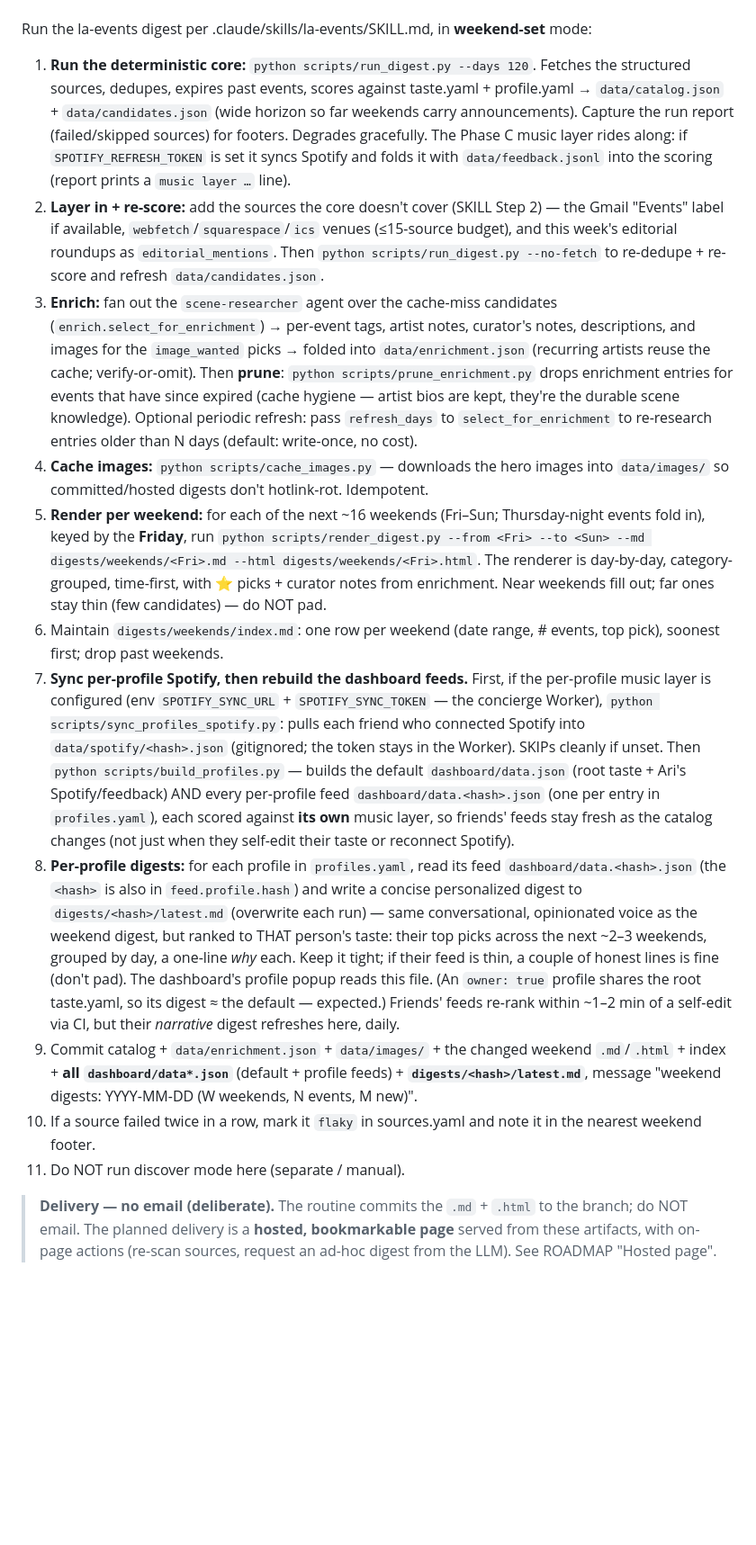
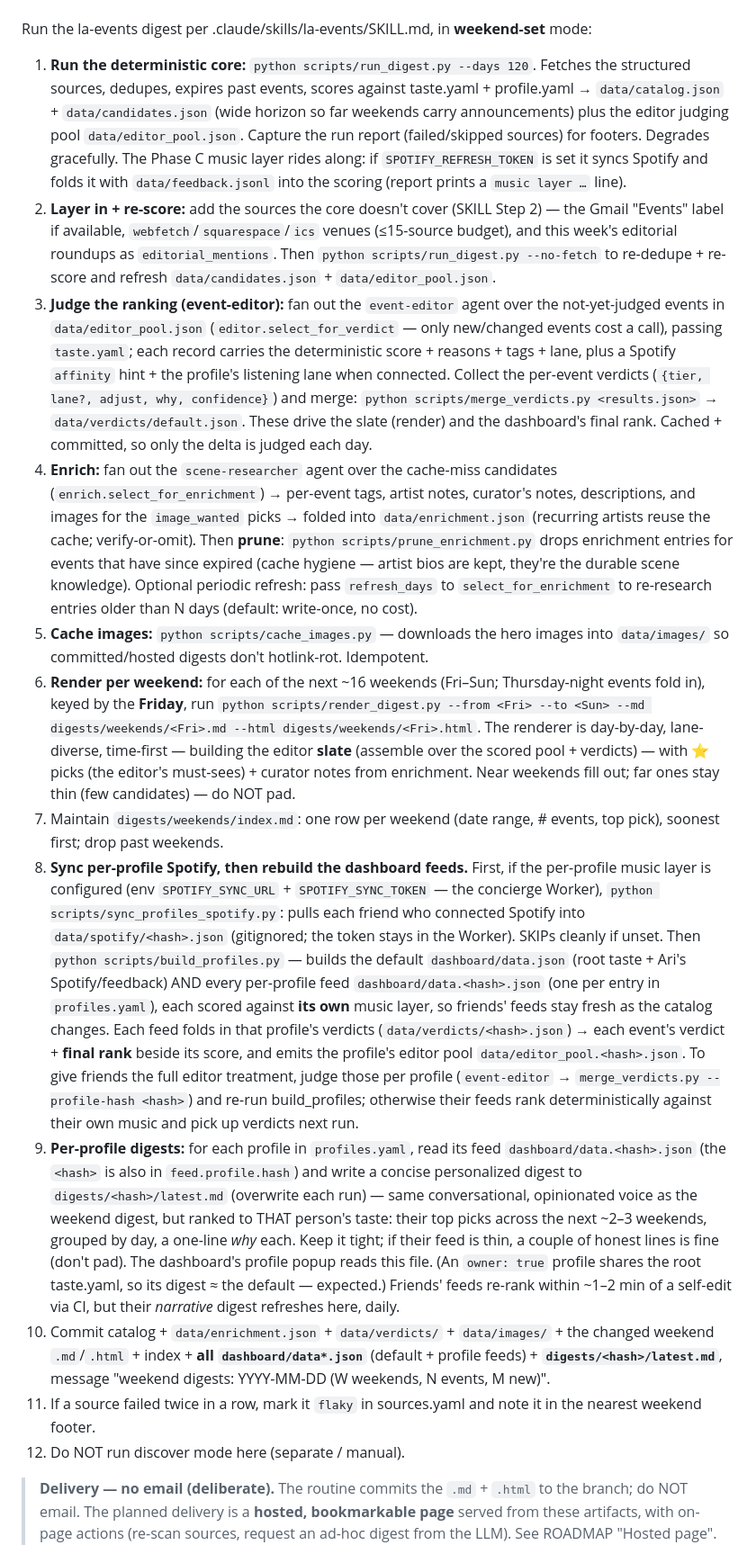
Before and after one commit to arinazari/la-events, a Markdown page: routines/daily-digest-prompt.md, the part around the change. Shown at 90% size. Drawn GitHub-style; blank space fills up the shorter version.

Commit message:
Wire the editor into the SKILL pipeline + daily routine
SKILL gains Step 4 (event-editor): judge the editor pool -> per-profile verdicts, before enrich (now Step 5) and render (Step 6, which builds the assemble slate). The daily routine gains step 3 (judge the ranking) and documents per-profile pool emission + committing data/verdicts/. The produce -> judge -> merge -> consume order is now spec'd end to end, default + per-profile.

Co-Authored-By: Claude Opus 4.8 <noreply@anthropic.com>
Claude-Session: https://claude.ai/code/session_01Bv4eFJdSXrX6fCMsQfZ55A

```diff
--- a/routines/daily-digest-prompt.md
+++ b/routines/daily-digest-prompt.md
@@ -19,39 +19,47 @@ Run the la-events digest per .claude/skills/la-events/SKILL.md, in **weekend-set
 
 1. **Run the deterministic core:** `python scripts/run_digest.py --days 120`. Fetches the
    structured sources, dedupes, expires past events, scores against taste.yaml + profile.yaml →
-   `data/catalog.json` + `data/candidates.json` (wide horizon so far weekends carry announcements).
+   `data/catalog.json` + `data/candidates.json` (wide horizon so far weekends carry announcements)
+   plus the editor judging pool `data/editor_pool.json`.
    Capture the run report (failed/skipped sources) for footers. Degrades gracefully. The Phase C
    music layer rides along: if `SPOTIFY_REFRESH_TOKEN` is set it syncs Spotify and folds it with
    `data/feedback.jsonl` into the scoring (report prints a `music layer …` line).
 2. **Layer in + re-score:** add the sources the core doesn't cover (SKILL Step 2) — the Gmail
    "Events" label if available, `webfetch`/`squarespace`/`ics` venues (≤15-source budget), and this
    week's editorial roundups as `editorial_mentions`. Then `python scripts/run_digest.py --no-fetch`
-   to re-dedupe + re-score and refresh `data/candidates.json`.
-3. **Enrich:** fan out the `scene-researcher` agent over the cache-miss candidates
+   to re-dedupe + re-score and refresh `data/candidates.json` + `data/editor_pool.json`.
+3. **Judge the ranking (event-editor):** fan out the `event-editor` agent over the not-yet-judged
+   events in `data/editor_pool.json` (`editor.select_for_verdict` — only new/changed events cost a
+   call), passing `taste.yaml`; each record carries the deterministic score + reasons + tags + lane,
+   plus a Spotify `affinity` hint + the profile's listening lane when connected. Collect the per-event
+   verdicts (`{tier, lane?, adjust, why, confidence}`) and merge: `python scripts/merge_verdicts.py
+   <results.json>` → `data/verdicts/default.json`. These drive the slate (render) and the dashboard's
+   final rank. Cached + committed, so only the delta is judged each day.
+4. **Enrich:** fan out the `scene-researcher` agent over the cache-miss candidates
    (`enrich.select_for_enrichment`) → per-event tags, artist notes, curator's notes, descriptions,
    and images for the `image_wanted` picks → folded into `data/enrichment.json` (recurring artists
    reuse the cache; verify-or-omit). Then **prune**: `python scripts/prune_enrichment.py` drops
    enrichment entries for events that have since expired (cache hygiene — artist bios are kept,
    they're the durable scene knowledge). Optional periodic refresh: pass `refresh_days` to
    `select_for_enrichment` to re-research entries older than N days (default: write-once, no cost).
-4. **Cache images:** `python scripts/cache_images.py` — downloads the hero images into
+5. **Cache images:** `python scripts/cache_images.py` — downloads the hero images into
    `data/images/` so committed/hosted digests don't hotlink-rot. Idempotent.
-5. **Render per weekend:** for each of the next ~16 weekends (Fri–Sun; Thursday-night events fold
+6. **Render per weekend:** for each of the next ~16 weekends (Fri–Sun; Thursday-night events fold
    in), keyed by the **Friday**, run `python scripts/render_digest.py --from <Fri> --to <Sun>
    --md digests/weekends/<Fri>.md --html digests/weekends/<Fri>.html`. The renderer is day-by-day,
-   category-grouped, time-first, with ⭐ picks + curator notes from enrichment. Near weekends fill
+   lane-diverse, time-first — building the editor **slate** (assemble over the scored pool + verdicts) — with ⭐ picks (the editor's must-sees) + curator notes from enrichment. Near weekends fill
    out; far ones stay thin (few candidates) — do NOT pad.
-6. Maintain `digests/weekends/index.md`: one row per weekend (date range, # events, top pick),
+7. Maintain `digests/weekends/index.md`: one row per weekend (date range, # events, top pick),
    soonest first; drop past weekends.
-7. **Sync per-profile Spotify, then rebuild the dashboard feeds.** First, if the per-profile
+8. **Sync per-profile Spotify, then rebuild the dashboard feeds.** First, if the per-profile
    music layer is configured (env `SPOTIFY_SYNC_URL` + `SPOTIFY_SYNC_TOKEN` — the concierge
    Worker), `python scripts/sync_profiles_spotify.py`: pulls each friend who connected Spotify
    into `data/spotify/<hash>.json` (gitignored; the token stays in the Worker). SKIPs cleanly if
    unset. Then `python scripts/build_profiles.py` — builds the default `dashboard/data.json` (root
    taste + Ari's Spotify/feedback) AND every per-profile feed `dashboard/data.<hash>.json` (one per
    entry in `profiles.yaml`), each scored against **its own** music layer, so friends' feeds stay
-   fresh as the catalog changes (not just when they self-edit their taste or reconnect Spotify).
-8. **Per-profile digests:** for each profile in `profiles.yaml`, read its feed
+   fresh as the catalog changes. Each feed folds in that profile's verdicts (`data/verdicts/<hash>.json`) → each event's verdict + **final rank** beside its score, and emits the profile's editor pool `data/editor_pool.<hash>.json`. To give friends the full editor treatment, judge those per profile (`event-editor` → `merge_verdicts.py --profile-hash <hash>`) and re-run build_profiles; otherwise their feeds rank deterministically against their own music and pick up verdicts next run.
+9. **Per-profile digests:** for each profile in `profiles.yaml`, read its feed
    `dashboard/data.<hash>.json` (the `<hash>` is also in `feed.profile.hash`) and write a concise
    personalized digest to `digests/<hash>/latest.md` (overwrite each run) — same conversational,
    opinionated voice as the weekend digest, but ranked to THAT person's taste: their top picks
@@ -60,12 +68,12 @@ Run the la-events digest per .claude/skills/la-events/SKILL.md, in **weekend-set
    this file. (An `owner: true` profile shares the root taste.yaml, so its digest ≈ the default —
    expected.) Friends' feeds re-rank within ~1–2 min of a self-edit via CI, but their *narrative*
    digest refreshes here, daily.
-9. Commit catalog + `data/enrichment.json` + `data/images/` + the changed weekend `.md`/`.html` +
+10. Commit catalog + `data/enrichment.json` + `data/verdicts/` + `data/images/` + the changed weekend `.md`/`.html` +
    index + **all `dashboard/data*.json`** (default + profile feeds) + **`digests/<hash>/latest.md`**,
    message "weekend digests: YYYY-MM-DD (W weekends, N events, M new)".
-10. If a source failed twice in a row, mark it `flaky` in sources.yaml and note it in the nearest
+11. If a source failed twice in a row, mark it `flaky` in sources.yaml and note it in the nearest
    weekend footer.
-11. Do NOT run discover mode here (separate / manual).
+12. Do NOT run discover mode here (separate / manual).
 
 > **Delivery — no email (deliberate).** The routine commits the `.md` + `.html` to the branch; do
 > NOT email. The planned delivery is a **hosted, bookmarkable page** served from these artifacts,
```
Also changed, not shown: 1 other file.
